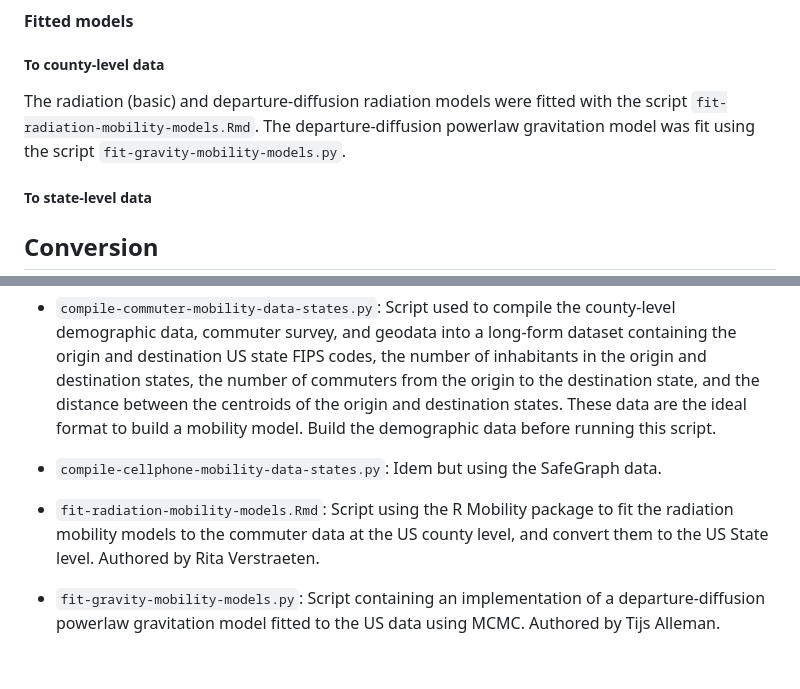
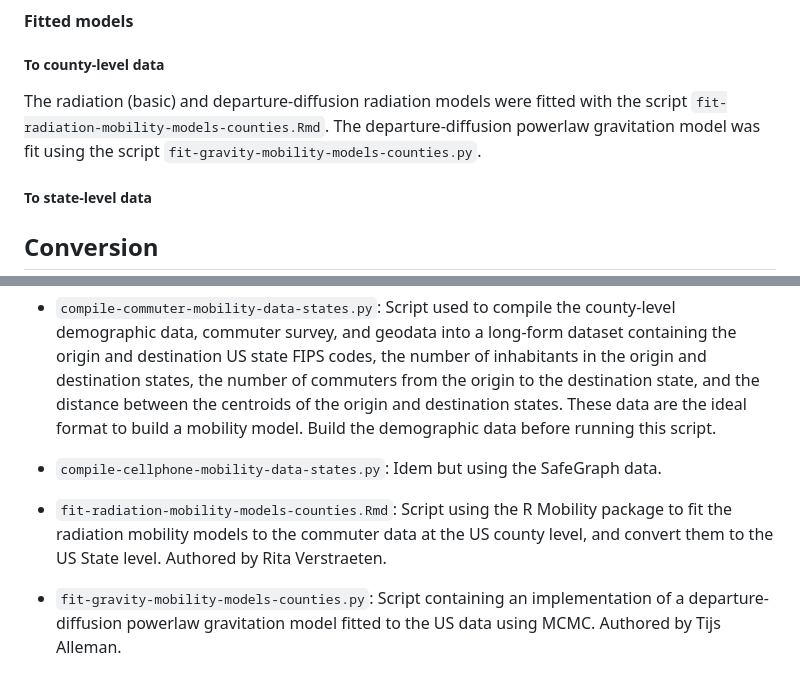
Before and after one commit to twallema/influenza-USA, a Markdown page: data/README.md, 2 parts joined by grey strips. Drawn GitHub-style.

Commit message:
update all readmes

```diff
--- a/data/README.md
+++ b/data/README.md
@@ -65,7 +65,7 @@ Contains an overview of the raw data sources, and the conversion scripts used to
 
 ##### To county-level data
 
-The radiation (basic) and departure-diffusion radiation models were fitted with the script `fit-radiation-mobility-models.Rmd`. The departure-diffusion powerlaw gravitation model was fit using the script `fit-gravity-mobility-models.py`.
+The radiation (basic) and departure-diffusion radiation models were fitted with the script `fit-radiation-mobility-models-counties.Rmd`. The departure-diffusion powerlaw gravitation model was fit using the script `fit-gravity-mobility-models-counties.py`.
 
 ##### To state-level data
 
@@ -85,6 +85,6 @@ The radiation (basic) and departure-diffusion radiation models were fitted with
 
 + `compile-cellphone-mobility-data-states.py`: Idem but using the SafeGraph data.
 
-+ `fit-radiation-mobility-models.Rmd`: Script using the R Mobility package to fit the radiation mobility models to the commuter data at the US county level, and convert them to the US State level. Authored by Rita Verstraeten.
++ `fit-radiation-mobility-models-counties.Rmd`: Script using the R Mobility package to fit the radiation mobility models to the commuter data at the US county level, and convert them to the US State level. Authored by Rita Verstraeten.
 
-+ `fit-gravity-mobility-models.py`: Script containing an implementation of a departure-diffusion powerlaw gravitation model fitted to the US data using MCMC. Authored by Tijs Alleman.
++ `fit-gravity-mobility-models-counties.py`: Script containing an implementation of a departure-diffusion powerlaw gravitation model fitted to the US data using MCMC. Authored by Tijs Alleman.
```
Also changed, not shown: 2 other files.
